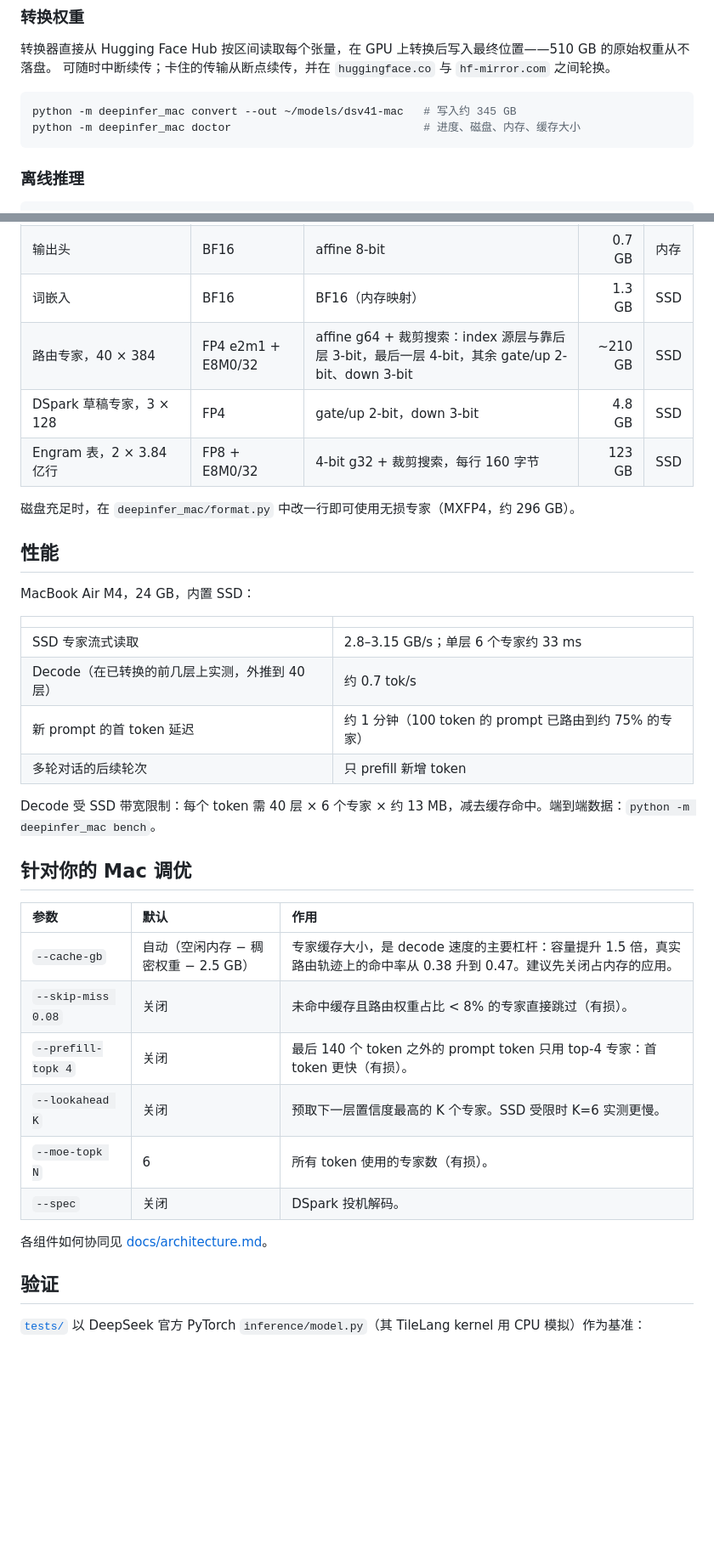
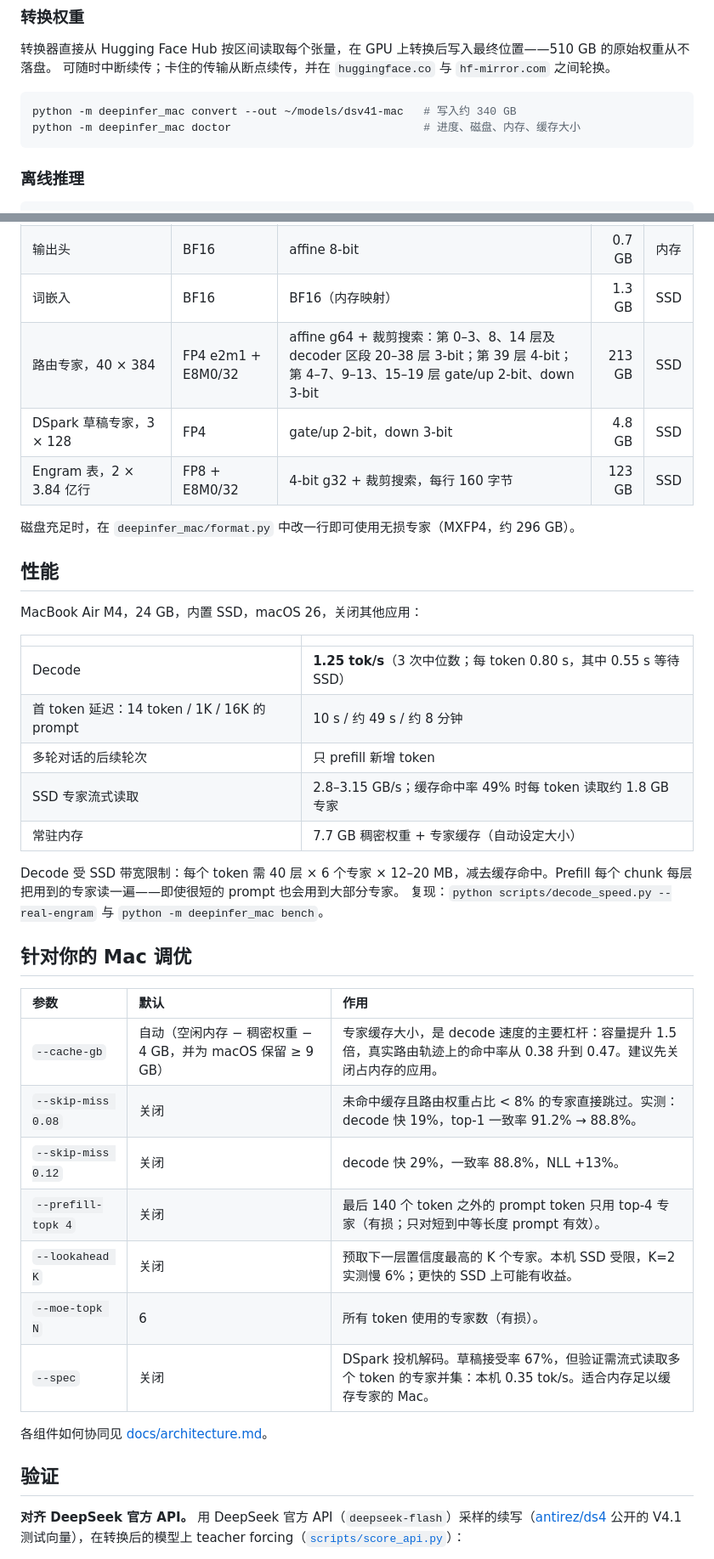
Before and after one commit to haoruilee/DeepInfer-Mac, a Markdown page: README_zh.md, 2 parts joined by grey strips. Shown at 85% size. GitHub-like rendering; blank space fills up the shorter version.

````diff
--- a/README_zh.md
+++ b/README_zh.md
@@ -83,7 +101,7 @@ uv pip install -e .
 可随时中断续传；卡住的传输从断点续传，并在 `huggingface.co` 与 `hf-mirror.com` 之间轮换。
 
 ```bash
-python -m deepinfer_mac convert --out ~/models/dsv41-mac   # 写入约 345 GB
+python -m deepinfer_mac convert --out ~/models/dsv41-mac   # 写入约 340 GB
 python -m deepinfer_mac doctor                             # 进度、磁盘、内存、缓存大小
 ```
 
@@ -121,7 +139,7 @@ python -m deepinfer_mac serve --port 8000   # /v1/chat/completions、/v1/respons
 | 稠密权重：注意力、共享专家、门控、mHC、Engram 投影 | FP8 e4m3，32×32 E8M0 | MLX **mxfp8**，比特级无损 | 7.7 GB | 内存 |
 | 输出头 | BF16 | affine 8-bit | 0.7 GB | 内存 |
 | 词嵌入 | BF16 | BF16（内存映射） | 1.3 GB | SSD |
-| 路由专家，40 × 384 | FP4 e2m1 + E8M0/32 | affine g64 + 裁剪搜索：index 源层与靠后层 3-bit，最后一层 4-bit，其余 gate/up 2-bit、down 3-bit | ~210 GB | SSD |
+| 路由专家，40 × 384 | FP4 e2m1 + E8M0/32 | affine g64 + 裁剪搜索：第 0–3、8、14 层及 decoder 区段 20–38 层 3-bit；第 39 层 4-bit；第 4–7、9–13、15–19 层 gate/up 2-bit、down 3-bit | 213 GB | SSD |
 | DSpark 草稿专家，3 × 128 | FP4 | gate/up 2-bit，down 3-bit | 4.8 GB | SSD |
 | Engram 表，2 × 3.84 亿行 | FP8 + E8M0/32 | 4-bit g32 + 裁剪搜索，每行 160 字节 | 123 GB | SSD |
 
@@ -129,31 +147,34 @@ python -m deepinfer_mac serve --port 8000   # /v1/chat/completions、/v1/respons
 
 ## 性能
 
-MacBook Air M4，24 GB，内置 SSD：
+MacBook Air M4，24 GB，内置 SSD，macOS 26，关闭其他应用：
 
 | | |
 | :--- | :--- |
-| SSD 专家流式读取 | 2.8–3.15 GB/s；单层 6 个专家约 33 ms |
-| Decode（在已转换的前几层上实测，外推到 40 层） | 约 0.7 tok/s |
-| 新 prompt 的首 token 延迟 | 约 1 分钟（100 token 的 prompt 已路由到约 75% 的专家） |
+| Decode | **1.25 tok/s**（3 次中位数；每 token 0.80 s，其中 0.55 s 等待 SSD） |
+| 首 token 延迟：14 token / 1K / 16K 的 prompt | 10 s / 约 49 s / 约 8 分钟 |
 | 多轮对话的后续轮次 | 只 prefill 新增 token |
+| SSD 专家流式读取 | 2.8–3.15 GB/s；缓存命中率 49% 时每 token 读取约 1.8 GB 专家 |
+| 常驻内存 | 7.7 GB 稠密权重 + 专家缓存（自动设定大小） |
 
-Decode 受 SSD 带宽限制：每个 token 需 40 层 × 6 个专家 × 约 13 MB，减去缓存命中。端到端数据：`python -m deepinfer_mac bench`。
+Decode 受 SSD 带宽限制：每个 token 需 40 层 × 6 个专家 × 12–20 MB，减去缓存命中。Prefill 每个 chunk 每层把用到的专家读一遍——即使很短的 prompt 也会用到大部分专家。
+复现：`python scripts/decode_speed.py --real-engram` 与 `python -m deepinfer_mac bench`。
 
 ## 针对你的 Mac 调优
 
 | 参数 | 默认 | 作用 |
 | :--- | :--- | :--- |
-| `--cache-gb` | 自动（空闲内存 − 稠密权重 − 2.5 GB） | 专家缓存大小，是 decode 速度的主要杠杆：容量提升 1.5 倍，真实路由轨迹上的命中率从 0.38 升到 0.47。建议先关闭占内存的应用。 |
-| `--skip-miss 0.08` | 关闭 | 未命中缓存且路由权重占比 < 8% 的专家直接跳过（有损）。 |
-| `--prefill-topk 4` | 关闭 | 最后 140 个 token 之外的 prompt token 只用 top-4 专家：首 token 更快（有损）。 |
-| `--lookahead K` | 关闭 | 预取下一层置信度最高的 K 个专家。SSD 受限时 K=6 实测更慢。 |
+| `--cache-gb` | 自动（空闲内存 − 稠密权重 − 4 GB，并为 macOS 保留 ≥ 9 GB） | 专家缓存大小，是 decode 速度的主要杠杆：容量提升 1.5 倍，真实路由轨迹上的命中率从 0.38 升到 0.47。建议先关闭占内存的应用。 |
+| `--skip-miss 0.08` | 关闭 | 未命中缓存且路由权重占比 < 8% 的专家直接跳过。实测：decode 快 19%，top-1 一致率 91.2% → 88.8%。 |
+| `--skip-miss 0.12` | 关闭 | decode 快 29%，一致率 88.8%，NLL +13%。 |
+| `--prefill-topk 4` | 关闭 | 最后 140 个 token 之外的 prompt token 只用 top-4 专家（有损；只对短到中等长度 prompt 有效）。 |
+| `--lookahead K` | 关闭 | 预取下一层置信度最高的 K 个专家。本机 SSD 受限，K=2 实测慢 6%；更快的 SSD 上可能有收益。 |
 | `--moe-topk N` | 6 | 所有 token 使用的专家数（有损）。 |
-| `--spec` | 关闭 | DSpark 投机解码。 |
+| `--spec` | 关闭 | DSpark 投机解码。草稿接受率 67%，但验证需流式读取多个 token 的专家并集：本机 0.35 tok/s。适合内存足以缓存专家的 Mac。 |
 
 各组件如何协同见 [docs/architecture.md](docs/architecture.md)。
 
 ## 验证
 
-[`tests/`](tests) 以 DeepSeek 官方 PyTorch `inference/model.py`（其 TileLang kernel 用 CPU 模拟）作为基准：
+**对齐 DeepSeek 官方 API。** 用 DeepSeek 官方 API（`deepseek-flash`）采样的续写（[antirez/ds4](https://github.com/antirez/ds4) 公开的 V4.1 测试向量），在转换后的模型上 teacher forcing（[`scripts/score_api.py`](scripts/score_api.py)）：
 
````
Also changed, not shown: other parts of README_zh.md (+31 -4 lines), README.md (+54 -21 lines).
